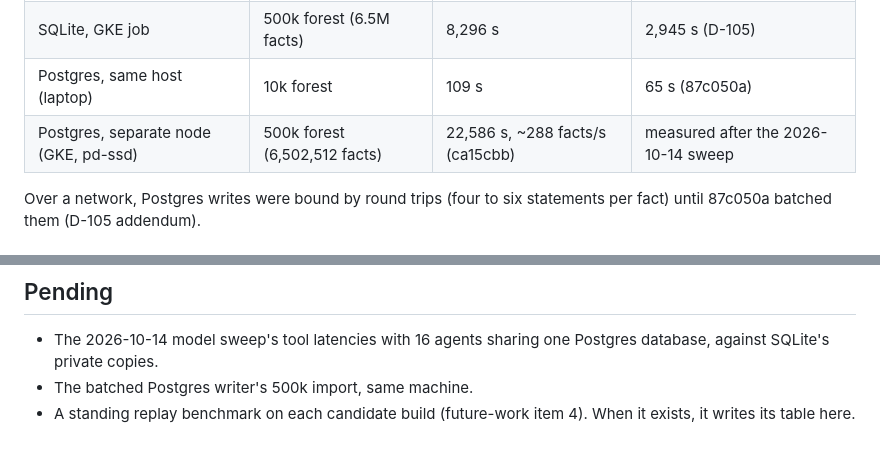
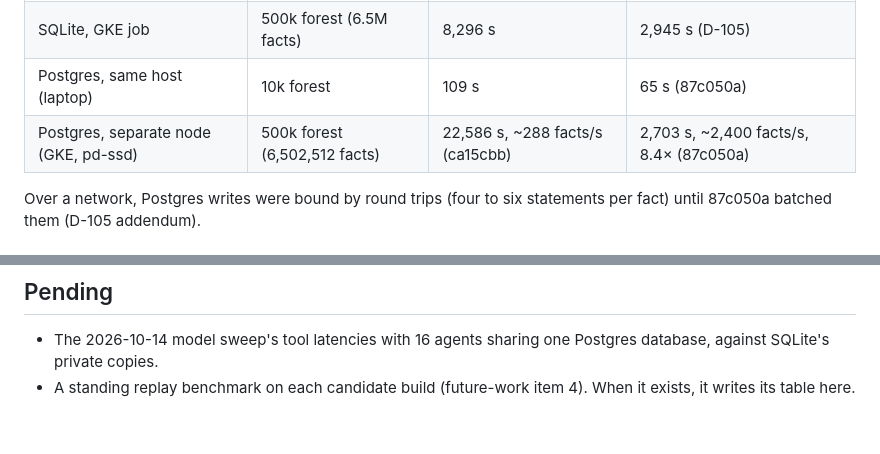
Before and after one commit to seahop/loomctx, a Markdown page: docs/performance.md, 2 parts joined by grey strips. Rendered like a GitHub page.

Commit message:
docs: the batched Postgres writer at 500k, 22,586 s -> 2,703 s (8.4x)
Co-Authored-By: Claude Opus 5.5 <noreply@anthropic.com>

```diff
--- a/docs/performance.md
+++ b/docs/performance.md
@@ -118,7 +118,7 @@ Through the LDAP connector, as a user loads data:
 | SQLite, GKE job | 10k forest (175,560 facts) | 173 s | 39 s (D-105) |
 | SQLite, GKE job | 500k forest (6.5M facts) | 8,296 s | 2,945 s (D-105) |
 | Postgres, same host (laptop) | 10k forest | 109 s | 65 s (87c050a) |
-| Postgres, separate node (GKE, pd-ssd) | 500k forest (6,502,512 facts) | 22,586 s, ~288 facts/s (ca15cbb) | measured after the 2026-10-14 sweep |
+| Postgres, separate node (GKE, pd-ssd) | 500k forest (6,502,512 facts) | 22,586 s, ~288 facts/s (ca15cbb) | 2,703 s, ~2,400 facts/s, 8.4× (87c050a) |
 
 Over a network, Postgres writes were bound by round trips (four to six
 statements per fact) until 87c050a batched them (D-105 addendum).
@@ -146,6 +146,5 @@ Reducing this is future-work item 6.
 
 - The 2026-10-14 model sweep's tool latencies with 16 agents sharing one
   Postgres database, against SQLite's private copies.
-- The batched Postgres writer's 500k import, same machine.
 - A standing replay benchmark on each candidate build (future-work item 4).
   When it exists, it writes its table here.
```
